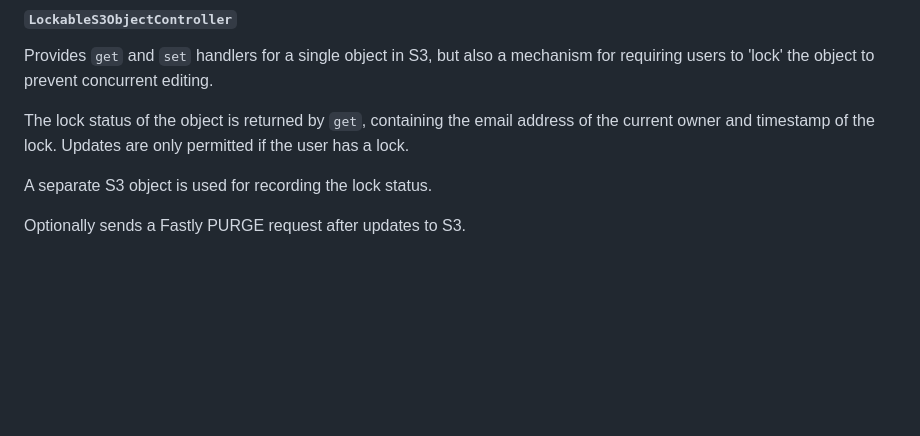
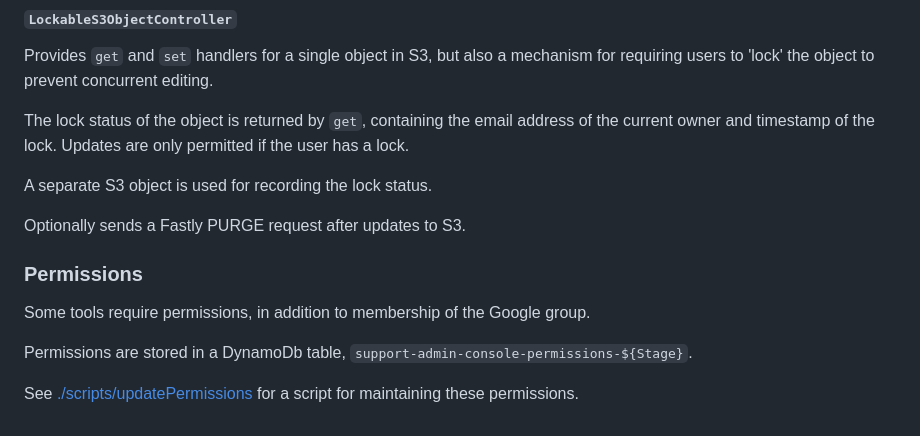
Before and after one commit to guardian/support-admin-console, a Markdown page: README.md, the part around the change. Rendered like a GitHub page; blank space fills up the shorter version.

Commit message:
Document permissions

```diff
--- a/README.md
+++ b/README.md
@@ -89,3 +89,10 @@ Updates are only permitted if the user has a lock.
 A separate S3 object is used for recording the lock status.
 
 Optionally sends a Fastly PURGE request after updates to S3.
+
+### Permissions
+Some tools require permissions, in addition to membership of the Google group.
+
+Permissions are stored in a DynamoDb table, `support-admin-console-permissions-${Stage}`.
+
+See [./scripts/updatePermissions](./scripts/updatePermissions) for a script for maintaining these permissions.
```
Also changed, not shown: scripts/updatePermissions/README.md (added, +28 -0 lines).
